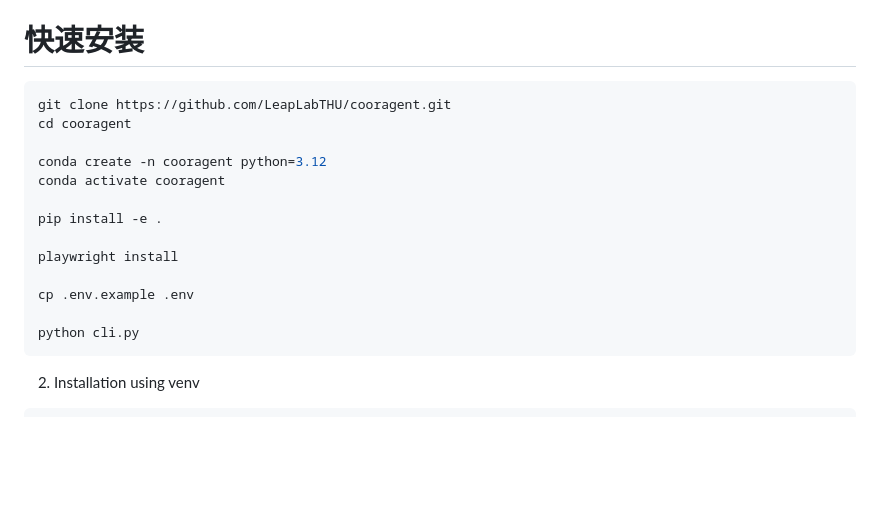
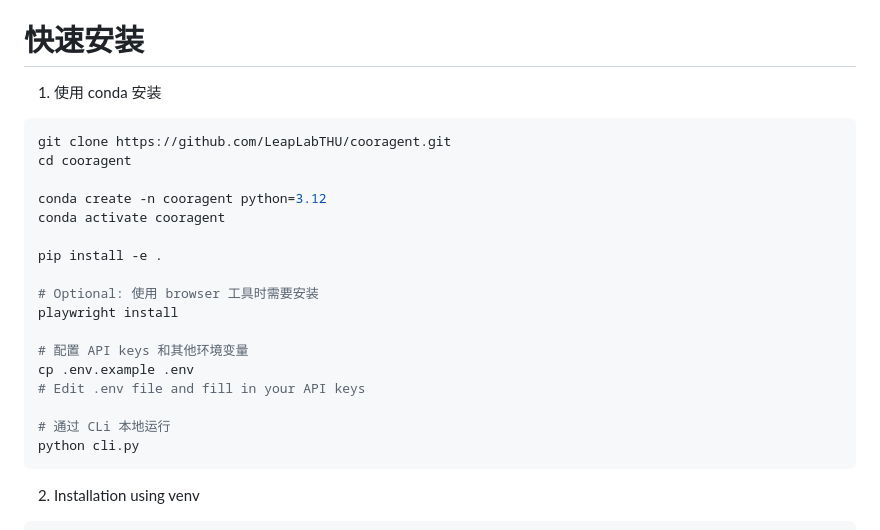
Before and after one commit to hangeaiagent/cooragent, a Markdown page: README_zh.md, the part around the change. GitHub-like rendering; blank space fills up the shorter version.

````diff
--- a/README_zh.md
+++ b/README_zh.md
@@ -24,6 +24,7 @@ Cooragent 可以在两种模式下不断演进，从而创造出无限可能。
 
 # 快速安装
 
+1. 使用 conda 安装
 ```bash
 git clone https://github.com/LeapLabTHU/cooragent.git
 cd cooragent
@@ -33,10 +34,14 @@ conda activate cooragent
 
 pip install -e .
 
+# Optional: 使用 browser 工具时需要安装
 playwright install
 
+# 配置 API keys 和其他环境变量
 cp .env.example .env
+# Edit .env file and fill in your API keys
 
+# 通过 CLi 本地运行
 python cli.py
 ```
 
````
Also changed, not shown: README.md (+4 -0 lines).
